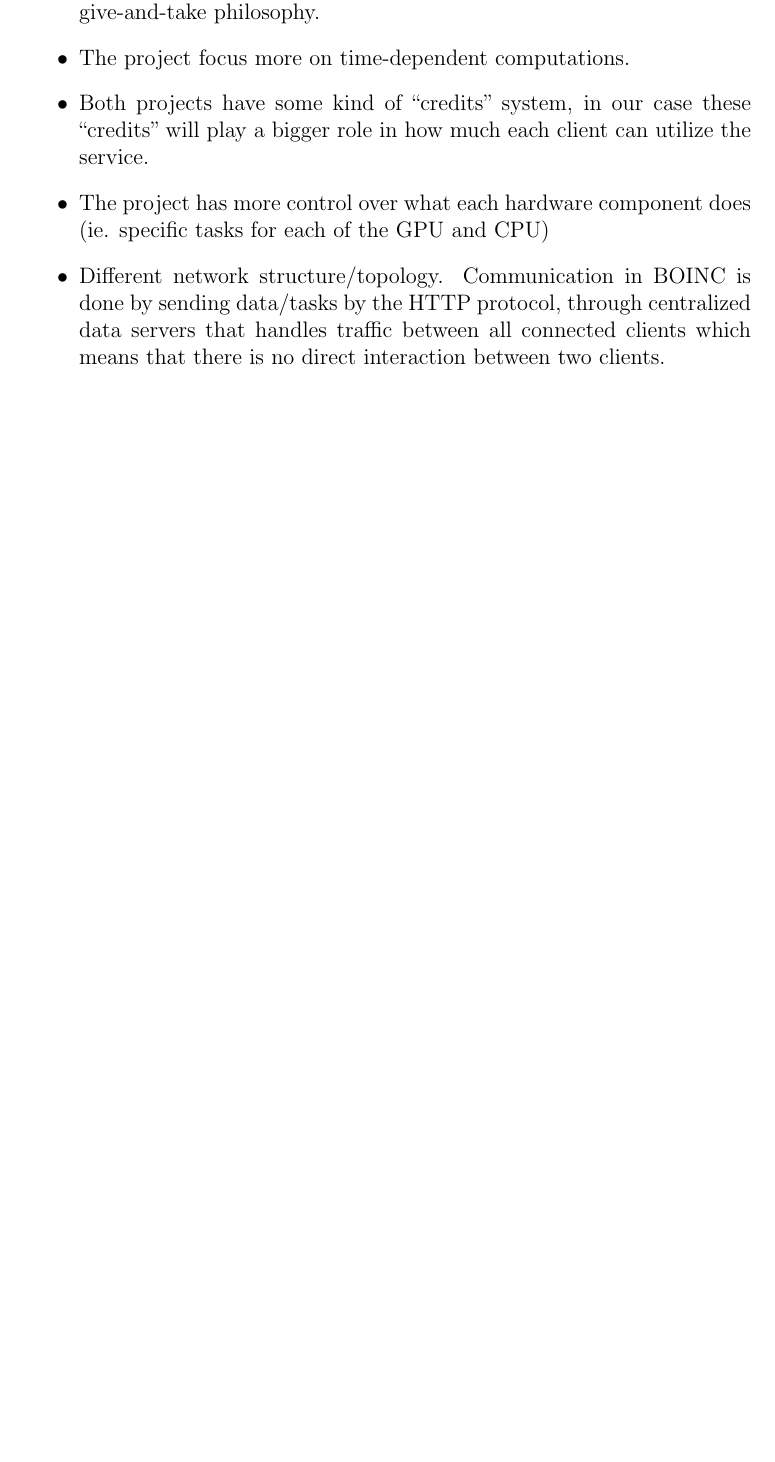
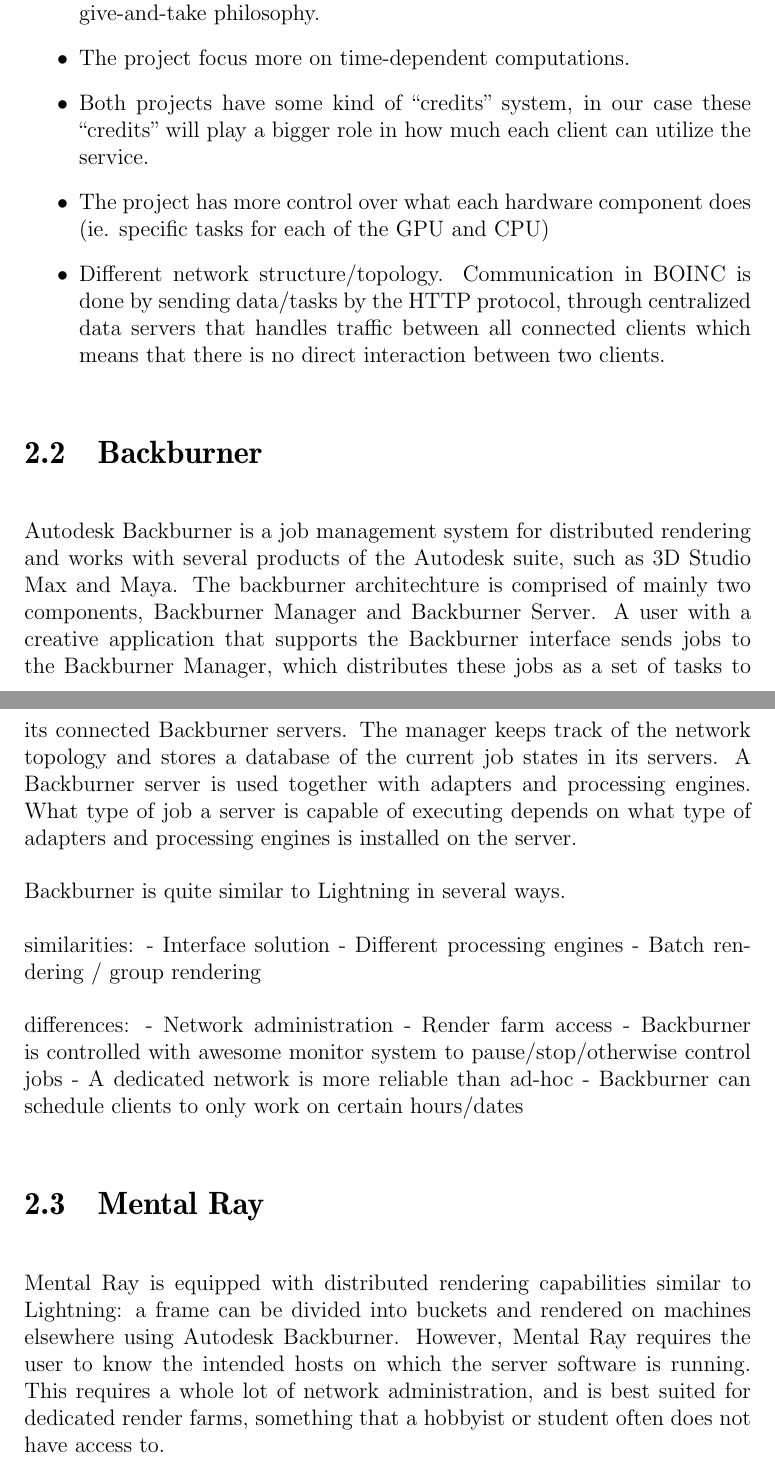
Before and after one commit to pxf/derp, a LaTeX thesis (Lightning/report/report.tex, which reads Lightning/report/tex/chapters/chapter1.5_previous.tex): part of page 4 of 18 before the commit and two parts of pages 4 and 5 of 19 after it, the two joined at a grey line, cut so that both start at the same text, the shorter picture padded with empty space. Compiled offline with pdfLaTeX.

Commit message:
Added backburner and mental ray to previous work

```diff
--- a/Lightning/report/tex/chapters/chapter1.5_previous.tex
+++ b/Lightning/report/tex/chapters/chapter1.5_previous.tex
@@ -21,3 +21,28 @@
 		servers that handles traffic between all connected clients which means
 		that there is no direct interaction between two clients.
 \end{itemize}
+
+\section{Backburner}
+% http://images.autodesk.com/adsk/files/backburner20100.2_user_guide.pdf
+
+Autodesk Backburner is a job management system for distributed rendering and works with several products of the Autodesk suite, such as 3D Studio Max and Maya. The backburner architechture is comprised of mainly two components, Backburner Manager and Backburner Server. A user with a creative application that supports the Backburner interface sends jobs to the Backburner Manager, which distributes these jobs as a set of tasks to its connected Backburner servers. The manager keeps track of the network topology and stores a database of the current job states in its servers. A Backburner server is used together with adapters and processing engines. What type of job a server is capable of executing depends on what type of adapters and processing engines is installed on the server.
+
+Backburner is quite similar to Lightning in several ways.
+
+similarities:
+- Interface solution
+- Different processing engines
+- Batch rendering / group rendering
+
+differences:
+- Network administration
+- Render farm access
+- Backburner is controlled with awesome monitor system to pause/stop/otherwise control jobs
+- A dedicated network is more reliable than ad-hoc
+- Backburner can schedule clients to only work on certain hours/dates
+
+\section{Mental Ray}
+
+%http://www.kxcad.net/autodesk/3ds_max/Autodesk_3ds_Max_9_Reference/distributed_bucket_rendering_rollout_mental_ray_renderer.html
+
+Mental Ray is equipped with distributed rendering capabilities similar to Lightning: a frame can be divided into buckets and rendered on machines elsewhere using Autodesk Backburner. However, Mental Ray requires the user to know the intended hosts on which the server software is running. This requires a whole lot of network administration, and is best suited for dedicated render farms, something that a hobbyist or student often does not have access to.
```
Also changed, not shown: Lightning/report/tex/chapters/chapter1_introduction.tex (+1 -1 lines), Lightning/report/tex/chapters/chapter1.5_previous.tex (2 more changed lines).
